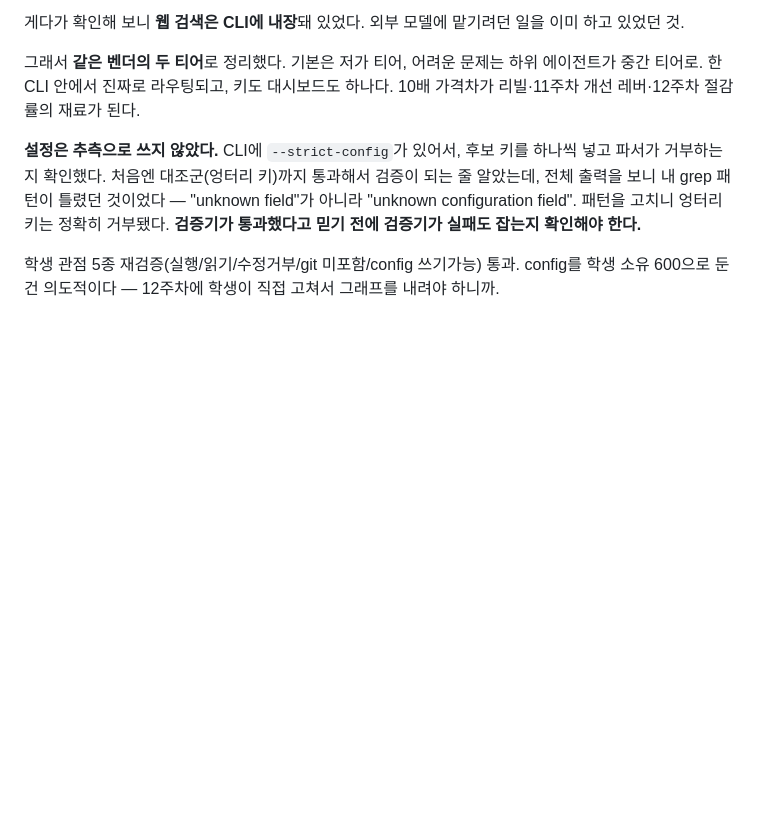
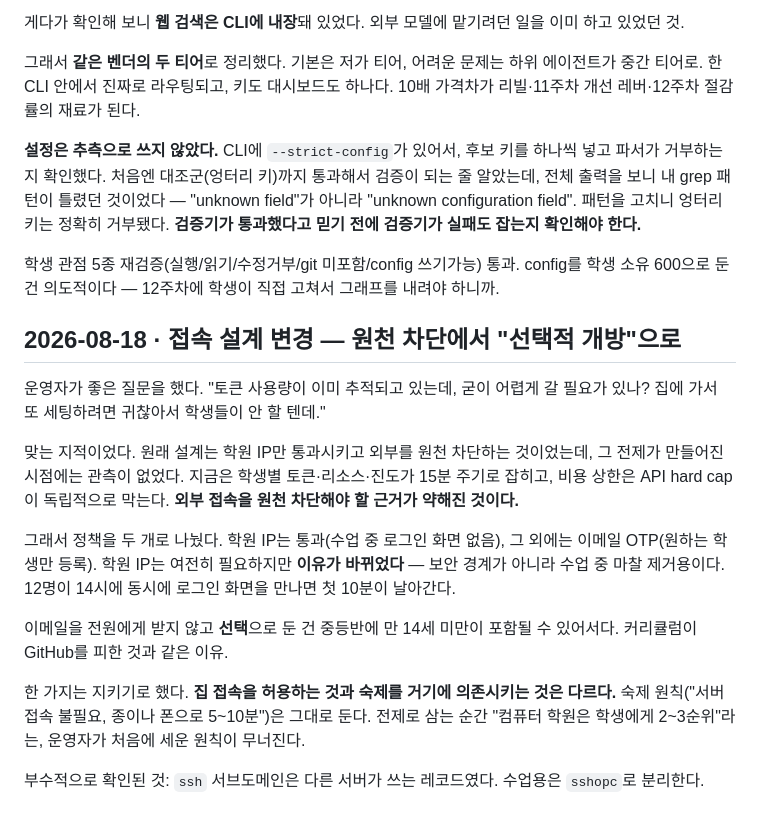
Before and after one commit to mooner92/AITF, a Markdown page: classlog/week-00-setup.md, the part around the change. GitHub-like rendering; blank space fills up the shorter version.

```diff
--- a/classlog/week-00-setup.md
+++ b/classlog/week-00-setup.md
@@ -93,3 +93,17 @@
 **설정은 추측으로 쓰지 않았다.** CLI에 `--strict-config`가 있어서, 후보 키를 하나씩 넣고 파서가 거부하는지 확인했다. 처음엔 대조군(엉터리 키)까지 통과해서 검증이 되는 줄 알았는데, 전체 출력을 보니 내 grep 패턴이 틀렸던 것이었다 — "unknown field"가 아니라 "unknown configuration field". 패턴을 고치니 엉터리 키는 정확히 거부됐다. **검증기가 통과했다고 믿기 전에 검증기가 실패도 잡는지 확인해야 한다.**
 
 학생 관점 5종 재검증(실행/읽기/수정거부/git 미포함/config 쓰기가능) 통과. config를 학생 소유 600으로 둔 건 의도적이다 — 12주차에 학생이 직접 고쳐서 그래프를 내려야 하니까.
+
+## 2026-08-18 · 접속 설계 변경 — 원천 차단에서 "선택적 개방"으로
+
+운영자가 좋은 질문을 했다. "토큰 사용량이 이미 추적되고 있는데, 굳이 어렵게 갈 필요가 있나? 집에 가서 또 세팅하려면 귀찮아서 학생들이 안 할 텐데."
+
+맞는 지적이었다. 원래 설계는 학원 IP만 통과시키고 외부를 원천 차단하는 것이었는데, 그 전제가 만들어진 시점에는 관측이 없었다. 지금은 학생별 토큰·리소스·진도가 15분 주기로 잡히고, 비용 상한은 API hard cap이 독립적으로 막는다. **외부 접속을 원천 차단해야 할 근거가 약해진 것이다.**
+
+그래서 정책을 두 개로 나눴다. 학원 IP는 통과(수업 중 로그인 화면 없음), 그 외에는 이메일 OTP(원하는 학생만 등록). 학원 IP는 여전히 필요하지만 **이유가 바뀌었다** — 보안 경계가 아니라 수업 중 마찰 제거용이다. 12명이 14시에 동시에 로그인 화면을 만나면 첫 10분이 날아간다.
+
+이메일을 전원에게 받지 않고 **선택**으로 둔 건 중등반에 만 14세 미만이 포함될 수 있어서다. 커리큘럼이 GitHub를 피한 것과 같은 이유.
+
+한 가지는 지키기로 했다. **집 접속을 허용하는 것과 숙제를 거기에 의존시키는 것은 다르다.** 숙제 원칙("서버 접속 불필요, 종이나 폰으로 5~10분")은 그대로 둔다. 전제로 삼는 순간 "컴퓨터 학원은 학생에게 2~3순위"라는, 운영자가 처음에 세운 원칙이 무너진다.
+
+부수적으로 확인된 것: `ssh` 서브도메인은 다른 서버가 쓰는 레코드였다. 수업용은 `sshopc`로 분리한다.
```
Also changed, not shown: specs/030-access.md (+43 -13 lines).
